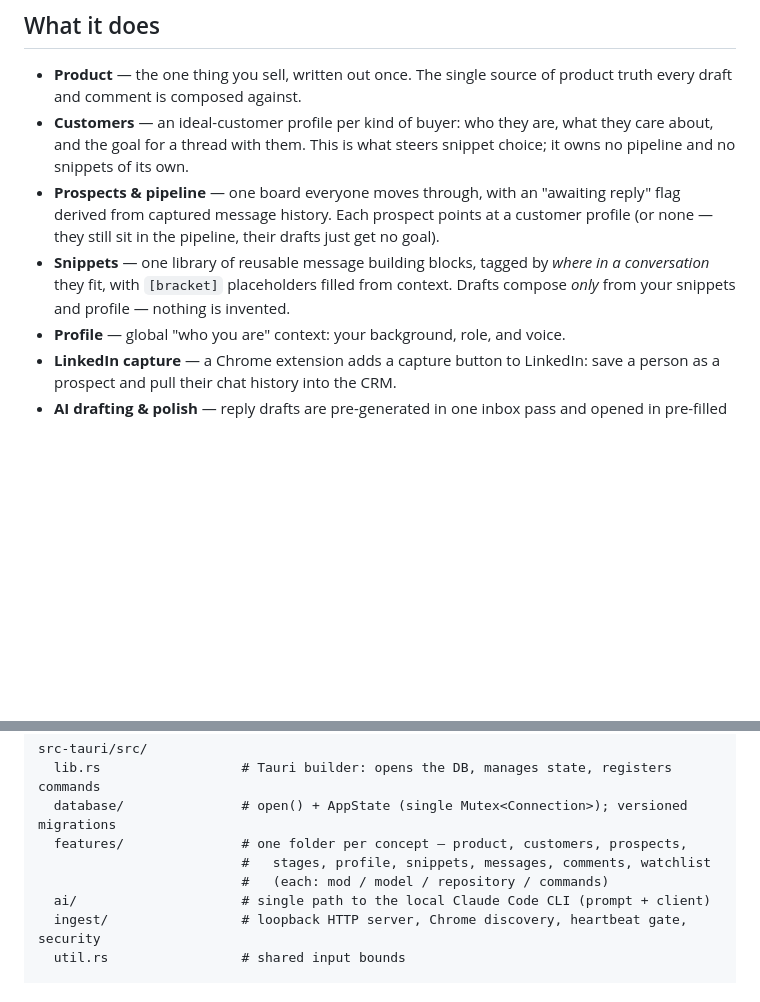
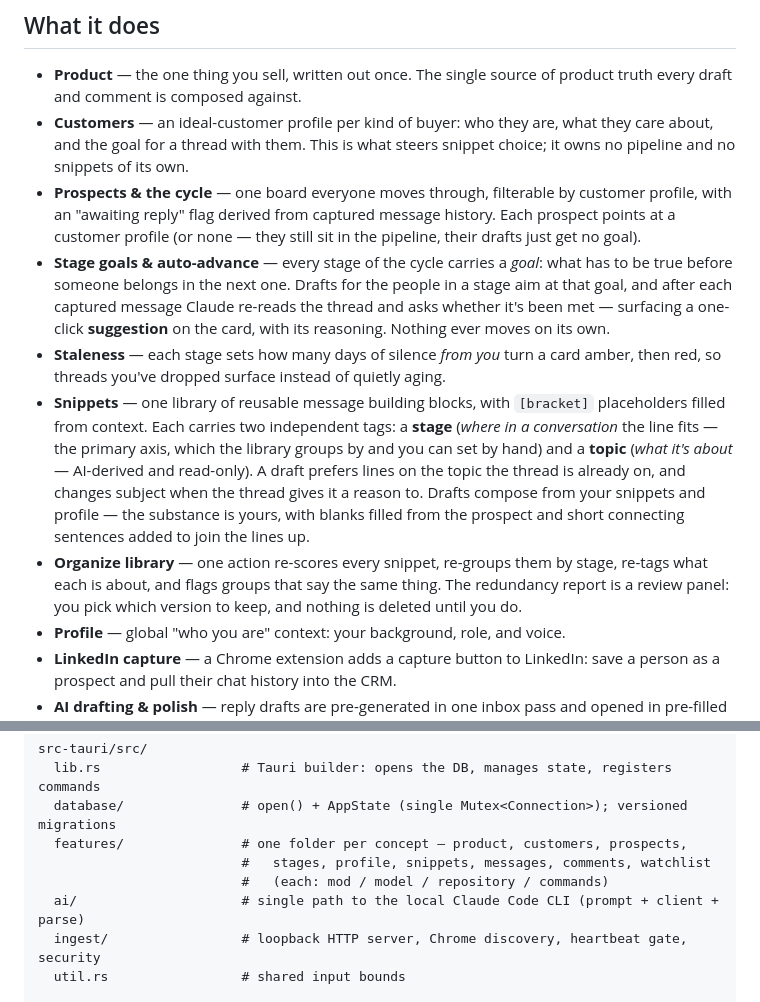
Before and after one commit to LinardsLiepenieks/courland-prospect, a Markdown page: README.md, 2 parts joined by grey strips. Drawn GitHub-style; blank space fills up the shorter version.

Commit message:
Update the README for the cycle
Stage goals and auto-advance, staleness, the snippet topic axis, and what
"Organize library" now does. Also names `parse` alongside prompt and
client in the ai/ line.

Co-Authored-By: Claude Opus 5 (1M context) <noreply@anthropic.com>

```diff
--- a/README.md
+++ b/README.md
@@ -22,12 +22,29 @@ toward *their* goal.
 - **Customers** — an ideal-customer profile per kind of buyer: who they are, what they
   care about, and the goal for a thread with them. This is what steers snippet choice;
   it owns no pipeline and no snippets of its own.
-- **Prospects & pipeline** — one board everyone moves through, with an "awaiting reply"
-  flag derived from captured message history. Each prospect points at a customer
-  profile (or none — they still sit in the pipeline, their drafts just get no goal).
-- **Snippets** — one library of reusable message building blocks, tagged by *where in a
-  conversation* they fit, with `[bracket]` placeholders filled from context. Drafts
-  compose *only* from your snippets and profile — nothing is invented.
+- **Prospects & the cycle** — one board everyone moves through, filterable by customer
+  profile, with an "awaiting reply" flag derived from captured message history. Each
+  prospect points at a customer profile (or none — they still sit in the pipeline, their
+  drafts just get no goal).
+- **Stage goals & auto-advance** — every stage of the cycle carries a *goal*: what has to
+  be true before someone belongs in the next one. Drafts for the people in a stage aim at
+  that goal, and after each captured message Claude re-reads the thread and asks whether
+  it's been met — surfacing a one-click **suggestion** on the card, with its reasoning.
+  Nothing ever moves on its own.
+- **Staleness** — each stage sets how many days of silence *from you* turn a card amber,
+  then red, so threads you've dropped surface instead of quietly aging.
+- **Snippets** — one library of reusable message building blocks, with `[bracket]`
+  placeholders filled from context. Each carries two independent tags: a **stage** (*where
+  in a conversation* the line fits — the primary axis, which the library groups by and you
+  can set by hand) and a **topic** (*what it's about* — AI-derived and read-only). A draft
+  prefers lines on the topic the thread is already on, and changes subject when the thread
+  gives it a reason to. Drafts compose from your snippets and profile — the substance is
+  yours, with blanks filled from the prospect and short connecting sentences added to join
+  the lines up.
+- **Organize library** — one action re-scores every snippet, re-groups them by stage,
+  re-tags what each is about, and flags groups that say the same thing. The redundancy
+  report is a review panel: you pick which version to keep, and nothing is deleted until
+  you do.
 - **Profile** — global "who you are" context: your background, role, and voice.
 - **LinkedIn capture** — a Chrome extension adds a capture button to LinkedIn: save a
   person as a prospect and pull their chat history into the CRM.
@@ -61,7 +78,7 @@ src-tauri/src/
   features/               # one folder per concept — product, customers, prospects,
                           #   stages, profile, snippets, messages, comments, watchlist
                           #   (each: mod / model / repository / commands)
-  ai/                     # single path to the local Claude Code CLI (prompt + client)
+  ai/                     # single path to the local Claude Code CLI (prompt + client + parse)
   ingest/                 # loopback HTTP server, Chrome discovery, heartbeat gate, security
   util.rs                 # shared input bounds
 
```
